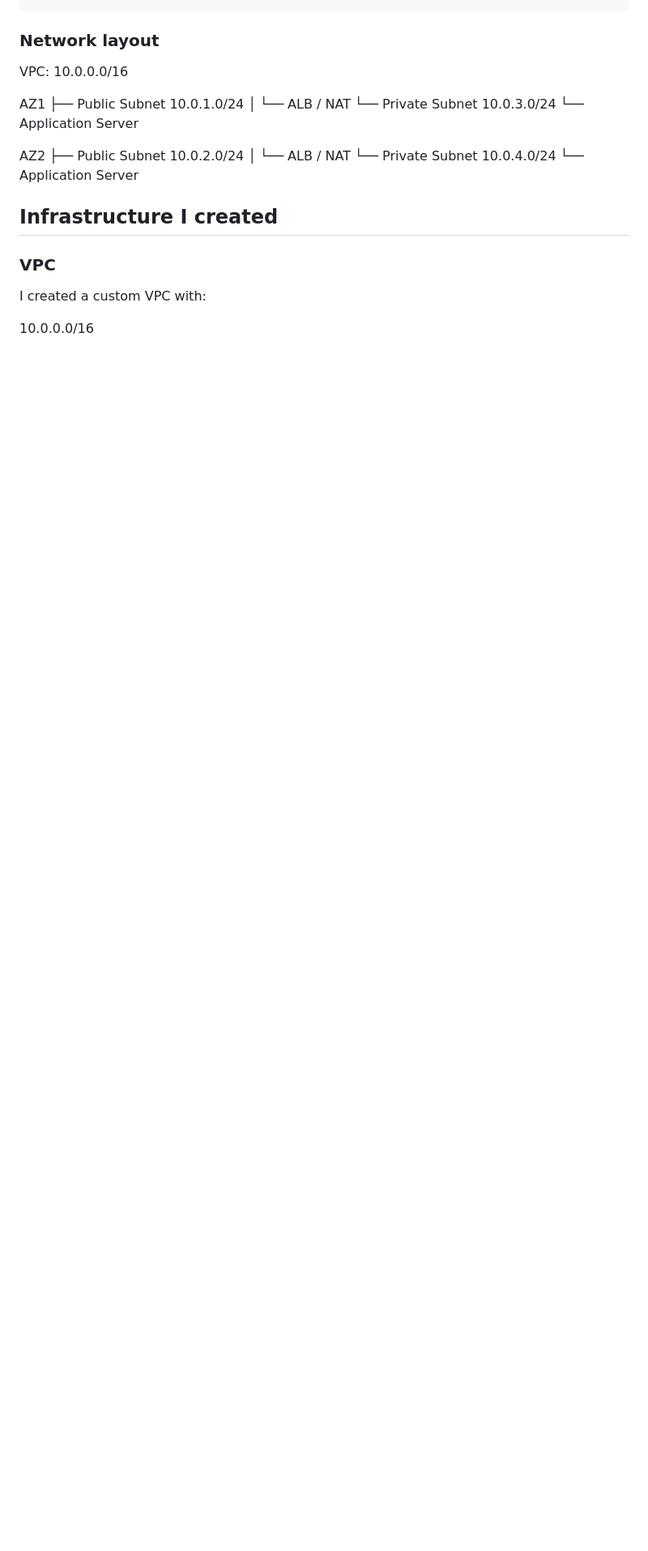
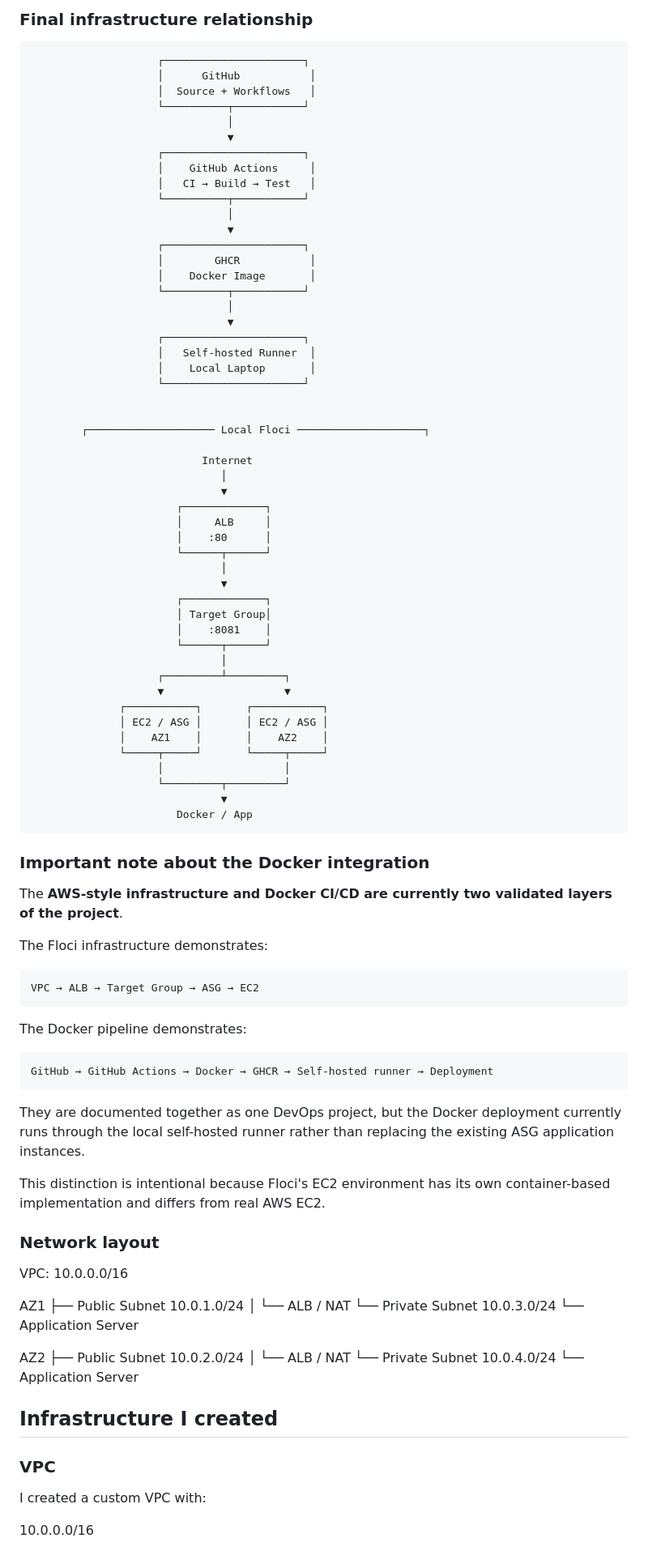
Before and after one commit to AsthaK-2505/high-availability-web-app-floci, a Markdown page: README.md, the part around one of its changes. Shown at 81% size. Rendered like a GitHub page; blank space fills up the shorter version.

Commit message:
Enhance README with architecture and CI/CD details
Expanded architecture section with detailed diagrams and explanations for AWS-style infrastructure and Docker CI/CD integration.

````diff
--- a/README.md
+++ b/README.md
@@ -37,3 +113,77 @@ The main idea was to keep the application servers private, put an Application Lo
+### Final infrastructure relationship
+
+```text
+                    ┌──────────────────────┐
+                    │      GitHub           │
+                    │  Source + Workflows   │
+                    └──────────┬───────────┘
+                               │
+                               ▼
+                    ┌──────────────────────┐
+                    │    GitHub Actions     │
+                    │   CI → Build → Test   │
+                    └──────────┬───────────┘
+                               │
+                               ▼
+                    ┌──────────────────────┐
+                    │        GHCR           │
+                    │    Docker Image       │
+                    └──────────┬───────────┘
+                               │
+                               ▼
+                    ┌──────────────────────┐
+                    │   Self-hosted Runner  │
+                    │    Local Laptop       │
+                    └──────────────────────┘
+
+
+        ┌──────────────────── Local Floci ────────────────────┐
+
+                           Internet
+                              │
+                              ▼
+                       ┌─────────────┐
+                       │     ALB     │
+                       │    :80      │
+                       └──────┬──────┘
+                              │
+                              ▼
+                       ┌─────────────┐
+                       │ Target Group│
+                       │    :8081    │
+                       └──────┬──────┘
+                              │
+                    ┌─────────┴─────────┐
+                    ▼                   ▼
+              ┌───────────┐       ┌───────────┐
+              │ EC2 / ASG │       │ EC2 / ASG │
+              │    AZ1    │       │    AZ2    │
+              └─────┬─────┘       └─────┬─────┘
+                    │                   │
+                    └─────────┬─────────┘
+                              ▼
+                       Docker / App
+```
+
+### Important note about the Docker integration
+
+The **AWS-style infrastructure and Docker CI/CD are currently two validated layers of the project**.
+
+The Floci infrastructure demonstrates:
+
+```text
+VPC → ALB → Target Group → ASG → EC2
+```
+
+The Docker pipeline demonstrates:
+
+```text
+GitHub → GitHub Actions → Docker → GHCR → Self-hosted runner → Deployment
+```
+
+They are documented together as one DevOps project, but the Docker deployment currently runs through the local self-hosted runner rather than replacing the existing ASG application instances.
+
+This distinction is intentional because Floci's EC2 environment has its own container-based implementation and differs from real AWS EC2.
 
 
 ### Network layout
````
Also changed, not shown: other parts of README.md (+96 -20 lines).
